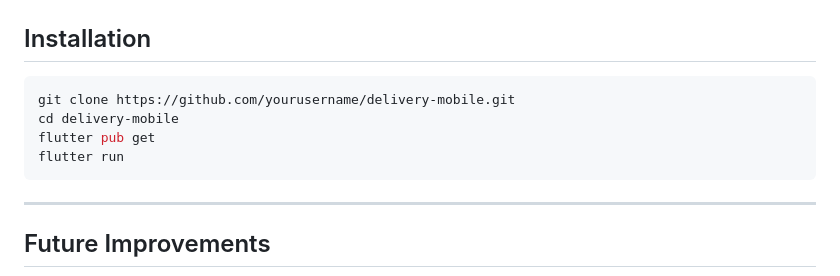
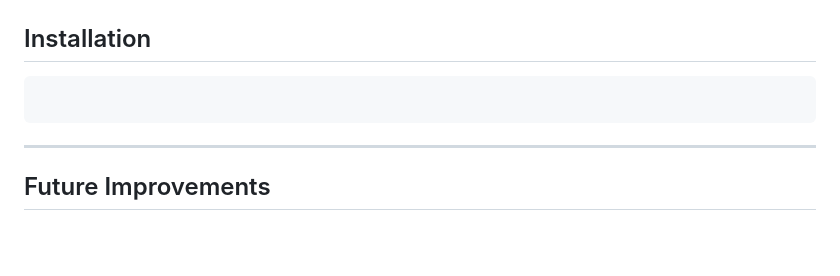
Before and after one commit to Thawat-2061/DeliveryProject, a Markdown page: README.md, the part around the change. Rendered like a GitHub page; blank space fills up the shorter version.

````diff
--- a/README.md
+++ b/README.md
@@ -176,10 +176,7 @@ Confirm Delivery
 ## Installation
 
 ```bash
-git clone https://github.com/yourusername/delivery-mobile.git
-cd delivery-mobile
-flutter pub get
-flutter run
+
 ```
 
 ---
````
